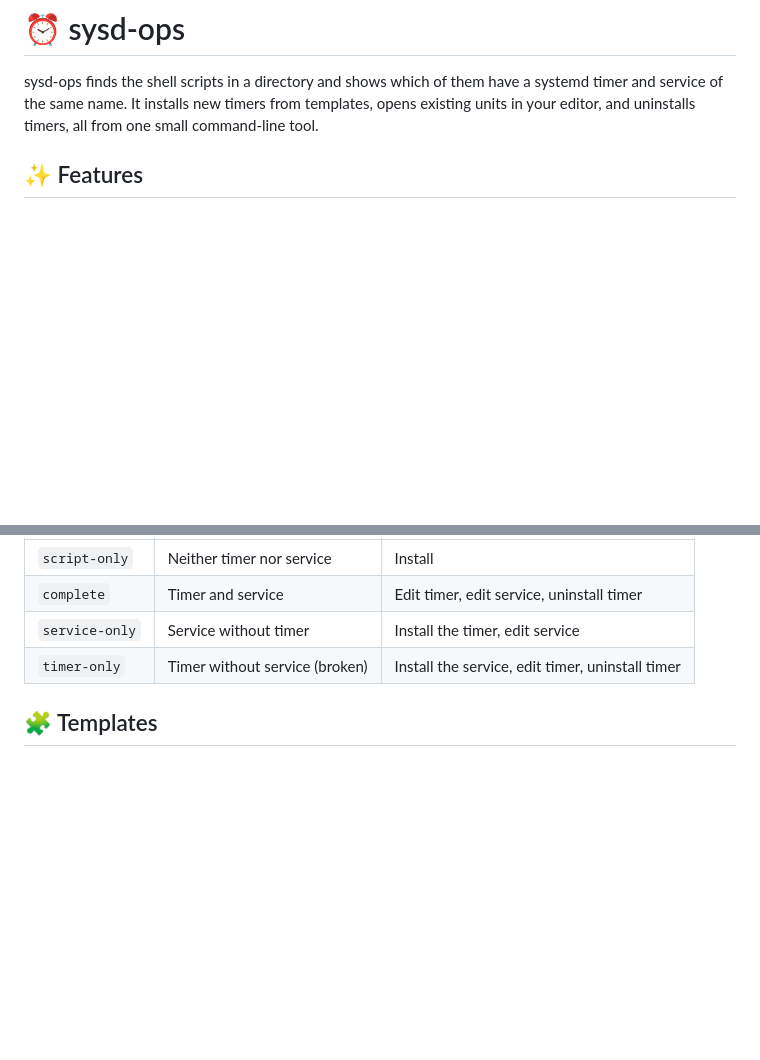
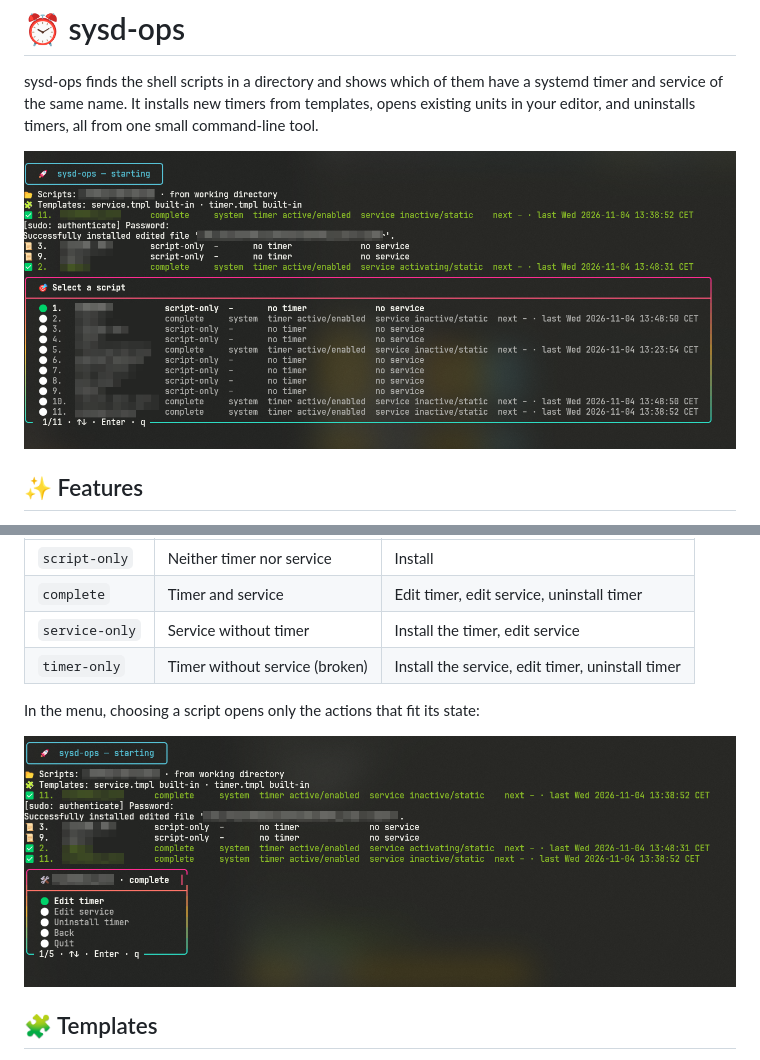
Before and after one commit to tf4482/sysd-ops, a Markdown page: README.md, 2 parts joined by grey strips. Drawn GitHub-style; pictures changed too: docs/actions.png (added), docs/menu.png (added); blank space fills up the shorter version.

Commit message:
docs: 📝 Add menu screenshots to README

```diff
--- a/README.md
+++ b/README.md
@@ -3,6 +3,8 @@
 sysd-ops finds the shell scripts in a directory and shows which of them have a systemd
 timer and service of the same name. It installs new timers from templates, opens existing
 units in your editor, and uninstalls timers, all from one small command-line tool.
+
+![sysd-ops menu with the script list](docs/menu.png)
 
 ## ✨ Features
 
@@ -55,6 +57,10 @@ units in both scopes gets one row per scope.
 | `complete` | Timer and service | Edit timer, edit service, uninstall timer |
 | `service-only` | Service without timer | Install the timer, edit service |
 | `timer-only` | Timer without service (broken) | Install the service, edit timer, uninstall timer |
+
+In the menu, choosing a script opens only the actions that fit its state:
+
+![sysd-ops action menu for a complete script](docs/actions.png)
 
 ## 🧩 Templates
 
```
